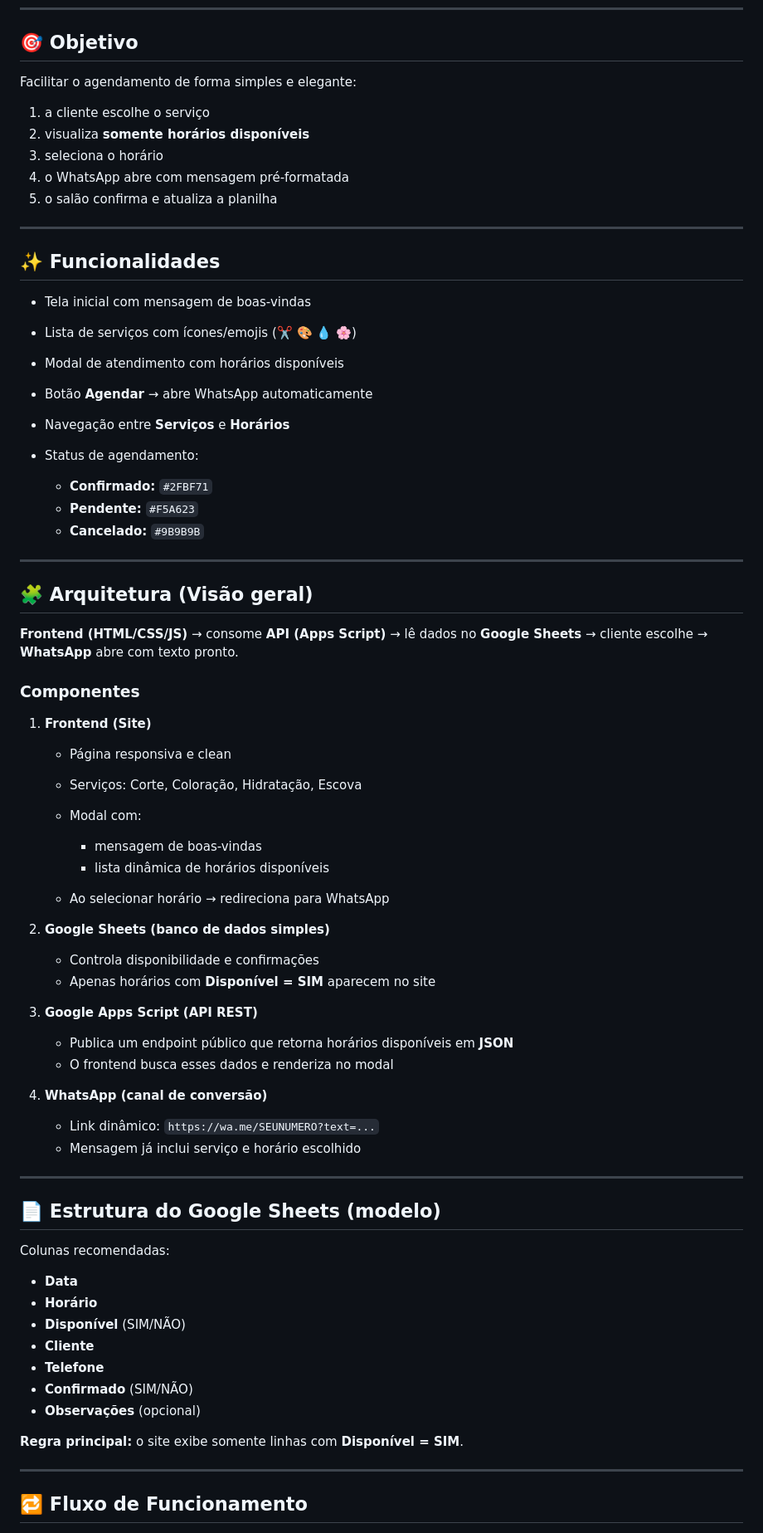
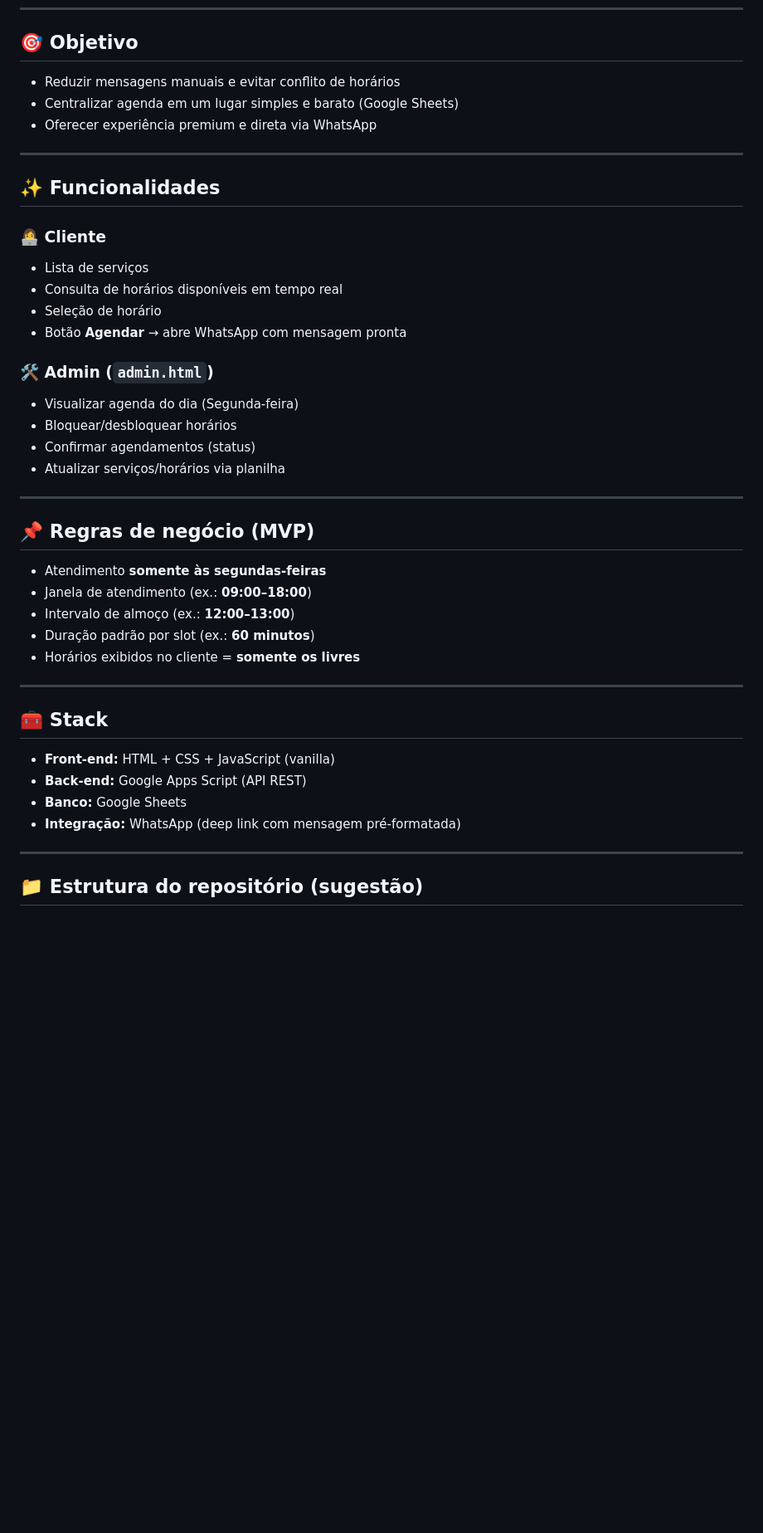
Before and after one commit to apduartte/hair-by-monica, a Markdown page: README.md, the part around one of its changes. Shown at 83% size. Drawn GitHub-style; blank space fills up the shorter version.

```diff
--- a/README.md
+++ b/README.md
@@ -7,79 +30,48 @@ A disponibilidade de horários é controlada por **Google Sheets**, exposta via
 
 ## 🎯 Objetivo
 
-Facilitar o agendamento de forma simples e elegante:
-
-1. a cliente escolhe o serviço
-2. visualiza **somente horários disponíveis**
-3. seleciona o horário
-4. o WhatsApp abre com mensagem pré-formatada
-5. o salão confirma e atualiza a planilha
+* Reduzir mensagens manuais e evitar conflito de horários
+* Centralizar agenda em um lugar simples e barato (Google Sheets)
+* Oferecer experiência premium e direta via WhatsApp
 
 ---
 
 ## ✨ Funcionalidades
 
-* Tela inicial com mensagem de boas-vindas
-* Lista de serviços com ícones/emojis (✂️ 🎨 💧 🌸)
-* Modal de atendimento com horários disponíveis
-* Botão **Agendar** → abre WhatsApp automaticamente
-* Navegação entre **Serviços** e **Horários**
-* Status de agendamento:
+### 👩‍💻 Cliente
 
-  * **Confirmado:** `#2FBF71`
-  * **Pendente:** `#F5A623`
-  * **Cancelado:** `#9B9B9B`
+* Lista de serviços
+* Consulta de horários disponíveis em tempo real
+* Seleção de horário
+* Botão **Agendar** → abre WhatsApp com mensagem pronta
+
+### 🛠️ Admin (`admin.html`)
+
+* Visualizar agenda do dia (Segunda-feira)
+* Bloquear/desbloquear horários
+* Confirmar agendamentos (status)
+* Atualizar serviços/horários via planilha
 
 ---
 
-## 🧩 Arquitetura (Visão geral)
+## 📌 Regras de negócio (MVP)
 
-**Frontend (HTML/CSS/JS)** → consome **API (Apps Script)** → lê dados no **Google Sheets** → cliente escolhe → **WhatsApp** abre com texto pronto.
-
-### Componentes
-
-1. **Frontend (Site)**
-
-   * Página responsiva e clean
-   * Serviços: Corte, Coloração, Hidratação, Escova
-   * Modal com:
-
-     * mensagem de boas-vindas
-     * lista dinâmica de horários disponíveis
-   * Ao selecionar horário → redireciona para WhatsApp
-
-2. **Google Sheets (banco de dados simples)**
-
-   * Controla disponibilidade e confirmações
-   * Apenas horários com **Disponível = SIM** aparecem no site
-
-3. **Google Apps Script (API REST)**
-
-   * Publica um endpoint público que retorna horários disponíveis em **JSON**
-   * O frontend busca esses dados e renderiza no modal
-
-4. **WhatsApp (canal de conversão)**
-
-   * Link dinâmico: `https://wa.me/SEUNUMERO?text=...`
-   * Mensagem já inclui serviço e horário escolhido
+* Atendimento **somente às segundas-feiras**
+* Janela de atendimento (ex.: **09:00–18:00**)
+* Intervalo de almoço (ex.: **12:00–13:00**)
+* Duração padrão por slot (ex.: **60 minutos**)
+* Horários exibidos no cliente = **somente os livres**
 
 ---
 
-## 📄 Estrutura do Google Sheets (modelo)
+## 🧰 Stack
 
-Colunas recomendadas:
-
-* **Data**
-* **Horário**
-* **Disponível** (SIM/NÃO)
-* **Cliente**
-* **Telefone**
-* **Confirmado** (SIM/NÃO)
-* **Observações** (opcional)
-
-**Regra principal:** o site exibe somente linhas com **Disponível = SIM**.
+* **Front-end:** HTML + CSS + JavaScript (vanilla)
+* **Back-end:** Google Apps Script (API REST)
+* **Banco:** Google Sheets
+* **Integração:** WhatsApp (deep link com mensagem pré-formatada)
 
 ---
 
-## 🔁 Fluxo de Funcionamento
+## 📁 Estrutura do repositório (sugestão)
 
```
Also changed, not shown: other parts of README.md (+163 -53 lines).
